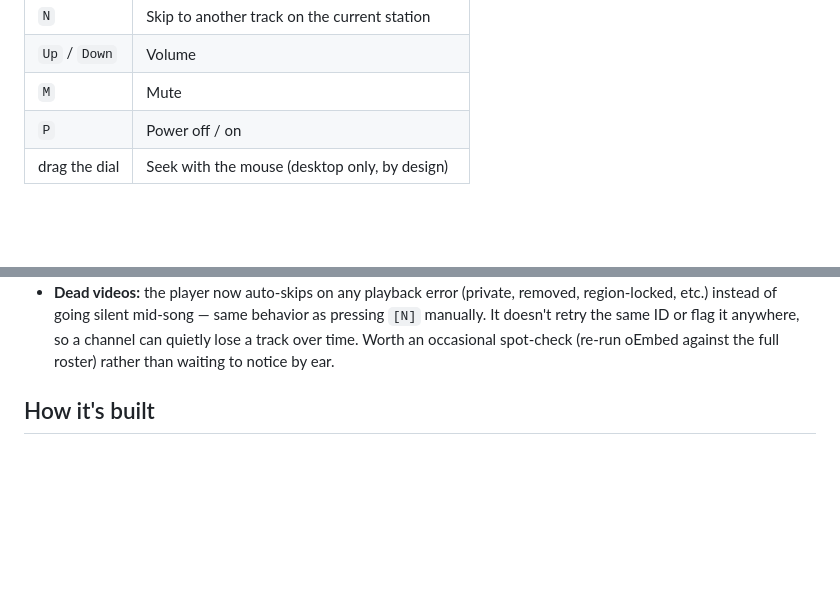
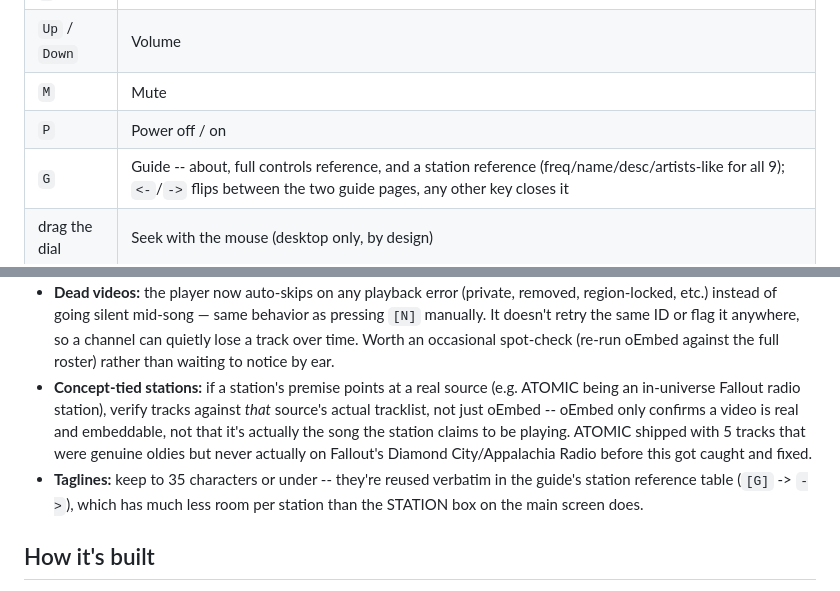
Before and after one commit to hyphen8d/signal, a Markdown page: README.md, 2 parts joined by grey strips. Drawn GitHub-style; blank space fills up the shorter version.

Commit message:
README: document [G] guide key + paging, note taglines <=35 chars and concept-tied station verification

```diff
--- a/README.md
+++ b/README.md
@@ -43,6 +43,7 @@ plain `python3 -m http.server` can serve you a stale cached copy of
 | `Up` / `Down` | Volume |
 | `M` | Mute |
 | `P` | Power off / on |
+| `G` | Guide -- about, full controls reference, and a station reference (freq/name/desc/artists-like for all 9); `<-`/`->` flips between the two guide pages, any other key closes it |
 | drag the dial | Seek with the mouse (desktop only, by design) |
 
 ## Stations
@@ -74,6 +75,16 @@ isn't just an internal annoyance anymore.
   it anywhere, so a channel can quietly lose a track over time. Worth an
   occasional spot-check (re-run oEmbed against the full roster) rather than
   waiting to notice by ear.
+- **Concept-tied stations:** if a station's premise points at a real source
+  (e.g. ATOMIC being an in-universe Fallout radio station), verify tracks
+  against *that* source's actual tracklist, not just oEmbed -- oEmbed only
+  confirms a video is real and embeddable, not that it's actually the song
+  the station claims to be playing. ATOMIC shipped with 5 tracks that were
+  genuine oldies but never actually on Fallout's Diamond City/Appalachia
+  Radio before this got caught and fixed.
+- **Taglines:** keep to 35 characters or under -- they're reused verbatim in
+  the guide's station reference table (`[G]` -> `->`), which has much less
+  room per station than the STATION box on the main screen does.
 
 ## How it's built
 
```
